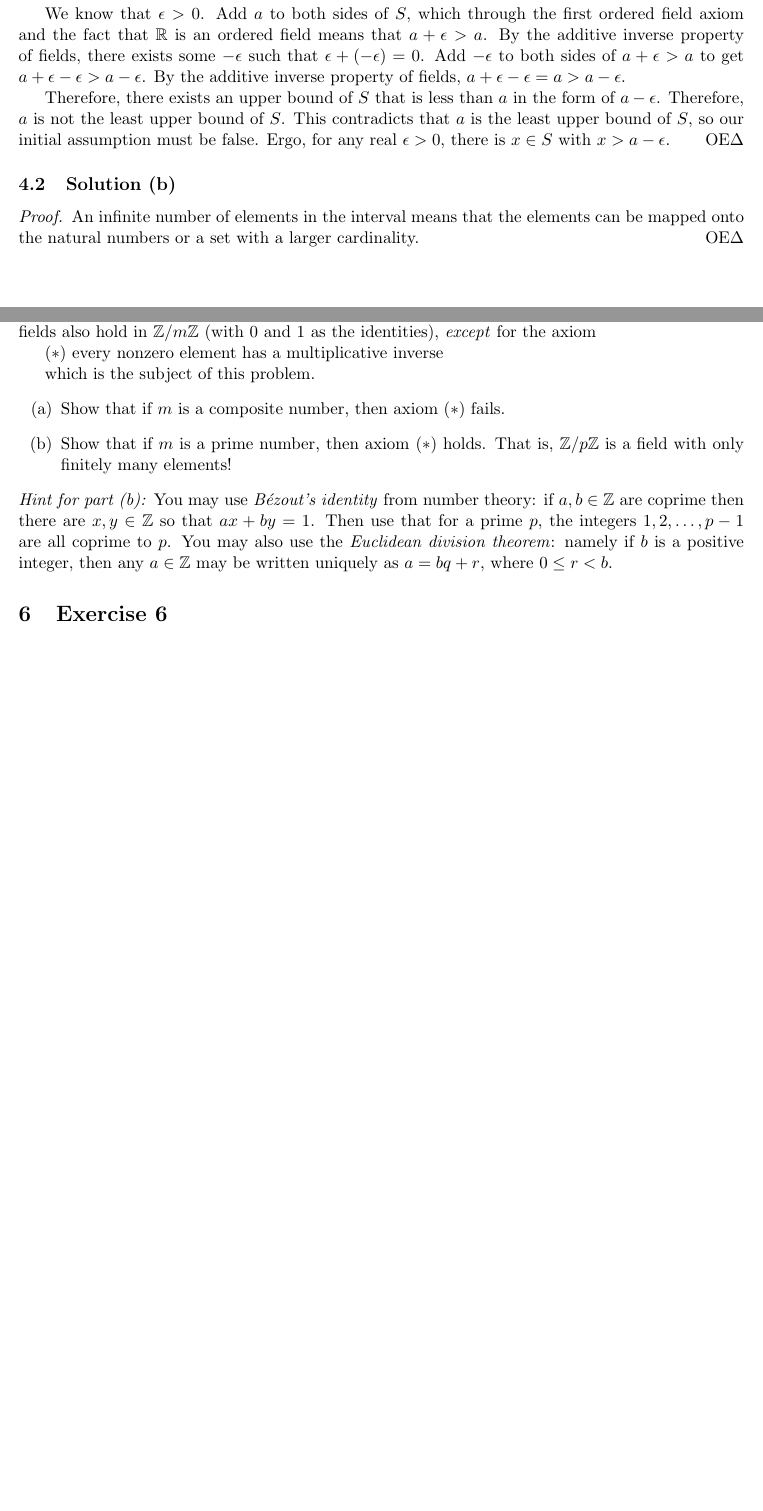
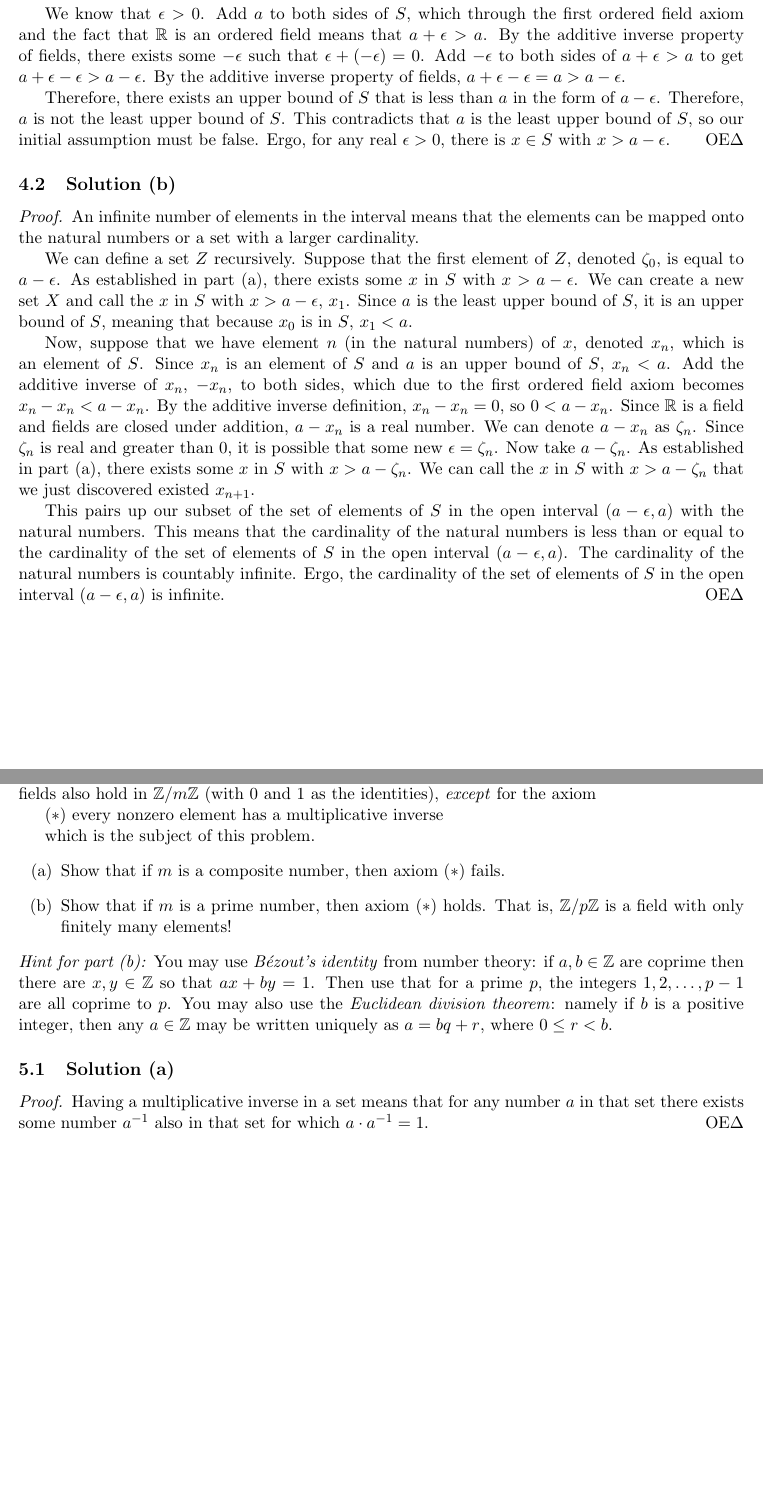
Before and after one commit to ddentona/Math-104, a LaTeX problem sheet (Week 1/Homework 1/Homework 1.tex): two parts of pages 6 and 7 of 7 before the commit and two parts of pages 6 and 7 of 8 after it, joined at a grey line, cut so that both start at the same text, the shorter picture padded with empty space. Compiled offline with pdfLaTeX.

Commit message:
HW1 E4 Draft

```diff
--- a/Week 1/Homework 1/Homework 1.tex
+++ b/Week 1/Homework 1/Homework 1.tex
@@ -341,6 +341,28 @@
     \subsection{Solution (b)}
     \begin{proof}
         An infinite number of elements in the interval means that the elements can be mapped onto the natural numbers or a set with a larger cardinality.
+
+        We can define a set $Z$ recursively.
+        Suppose that the first element of $Z$, denoted $\zeta_0$, is equal to $a - \epsilon$.
+        As established in part (a), there exists some $x$ in $S$ with $x > a - \epsilon$.
+        We can create a new set $X$ and call the $x$ in $S$ with $x > a - \epsilon$, $x_1$.
+        Since $a$ is the least upper bound of $S$, it is an upper bound of $S$, meaning that because $x_0$ is in $S$, $x_1 < a$.
+
+        Now, suppose that we have element $n$ (in the natural numbers) of $x$, denoted $x_n$, which is an element of $S$.
+        Since $x_n$ is an element of $S$ and $a$ is an upper bound of $S$, $x_n < a$.
+        Add the additive inverse of $x_n$, $-x_n$, to both sides, which due to the first ordered field axiom becomes $x_n - x_n < a - x_n$.
+        By the additive inverse definition, $x_n - x_n = 0$, so $0 < a - x_n$.
+        Since $\mathbb{R}$ is a field and fields are closed under addition, $a - x_n$ is a real number.
+        We can denote $a - x_n$ as $\zeta_n$.
+        Since $\zeta_n$ is real and greater than $0$, it is possible that some new $\epsilon = \zeta_n$.
+        Now take $a - \zeta_n$.
+        As established in part (a), there exists some $x$ in $S$ with $x > a - \zeta_n$.
+        We can call the $x$ in $S$ with $x > a - \zeta_n$ that we just discovered existed $x_{n + 1}$.
+
+        This pairs up our subset of the set of elements of $S$ in the open interval $(a - \epsilon, a)$ with the natural numbers.
+        This means that the cardinality of the natural numbers is less than or equal to the cardinality of the set of elements of $S$ in the open interval $(a - \epsilon, a)$.
+        The cardinality of the natural numbers is countably infinite.
+        Ergo, the cardinality of the set of elements of $S$ in the open interval $(a - \epsilon, a)$ is infinite.
     \end{proof}
 
 \pagebreak
@@ -361,6 +383,12 @@
     \end{enumerate}
     \textit{Hint for part (b):} You may use \textit{B\'ezout's identity} from number theory: if $a, b \in \mathbb{Z}$ are coprime then there are $x, y \in \mathbb{Z}$ so that $ax + by = 1$. Then use that for a prime $p$, the integers $1, 2, \dots, p - 1$ are all coprime to $p$. You may also use the \textit{Euclidean division theorem}: namely if $b$ is a positive integer, then any $a \in \mathbb{Z}$ may be written uniquely as $a = bq + r$, where $0 \leq r < b$.
 
+    \subsection{Solution (a)}
+    \begin{proof}
+        Having a multiplicative inverse in a set means that for any number $a$ in that set there exists some number $a^{-1}$ also in that set for which $a \cdot a^{-1} = 1$.
+    \end{proof}
+
+\pagebreak
 \section{Exercise 6}
     Let $F$ be a finite field with identities $0$ and $1$.
     \begin{enumerate}[label=(\alph*)]
```
Also changed, not shown: Week 1/Homework 1/Homework 1.pdf, 5 other files.
